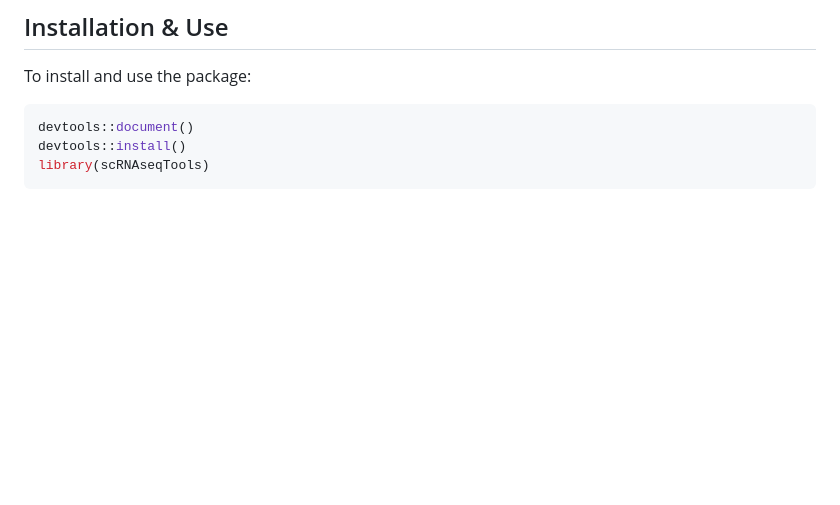
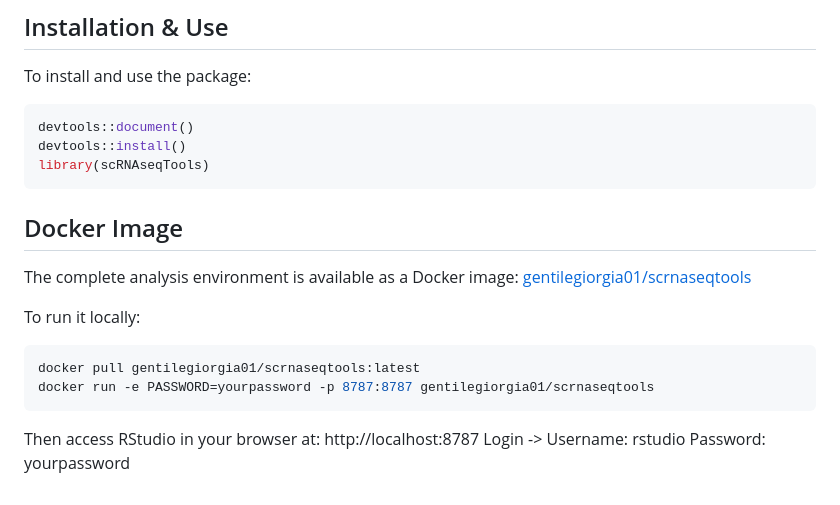
Before and after one commit to gentilegiorgia01/scRNAseqTools, a Markdown page: README.md, the part around the change. Rendered like a GitHub page; blank space fills up the shorter version.

````diff
--- a/README.md
+++ b/README.md
@@ -164,3 +164,18 @@ devtools::document()
 devtools::install()
 library(scRNAseqTools)
 ```
+
+## Docker Image
+The complete analysis environment is available as a Docker image:
+[gentilegiorgia01/scrnaseqtools](https://hub.docker.com/r/gentilegiorgia01/scrnaseqtools)
+
+To run it locally:
+```bash
+docker pull gentilegiorgia01/scrnaseqtools:latest
+docker run -e PASSWORD=yourpassword -p 8787:8787 gentilegiorgia01/scrnaseqtools
+```
+Then access RStudio in your browser at:
+http://localhost:8787
+Login ->
+Username: rstudio
+Password: yourpassword
````
